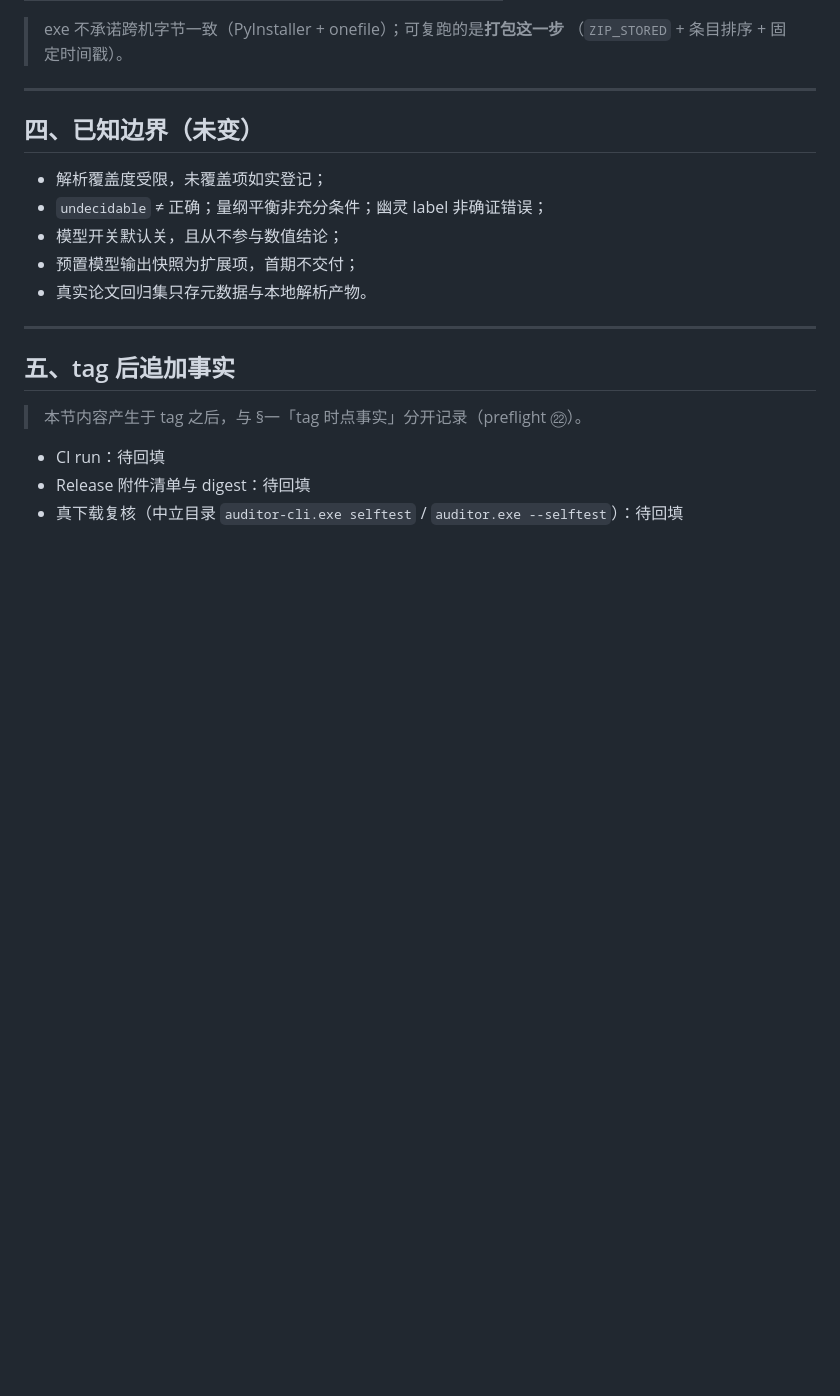
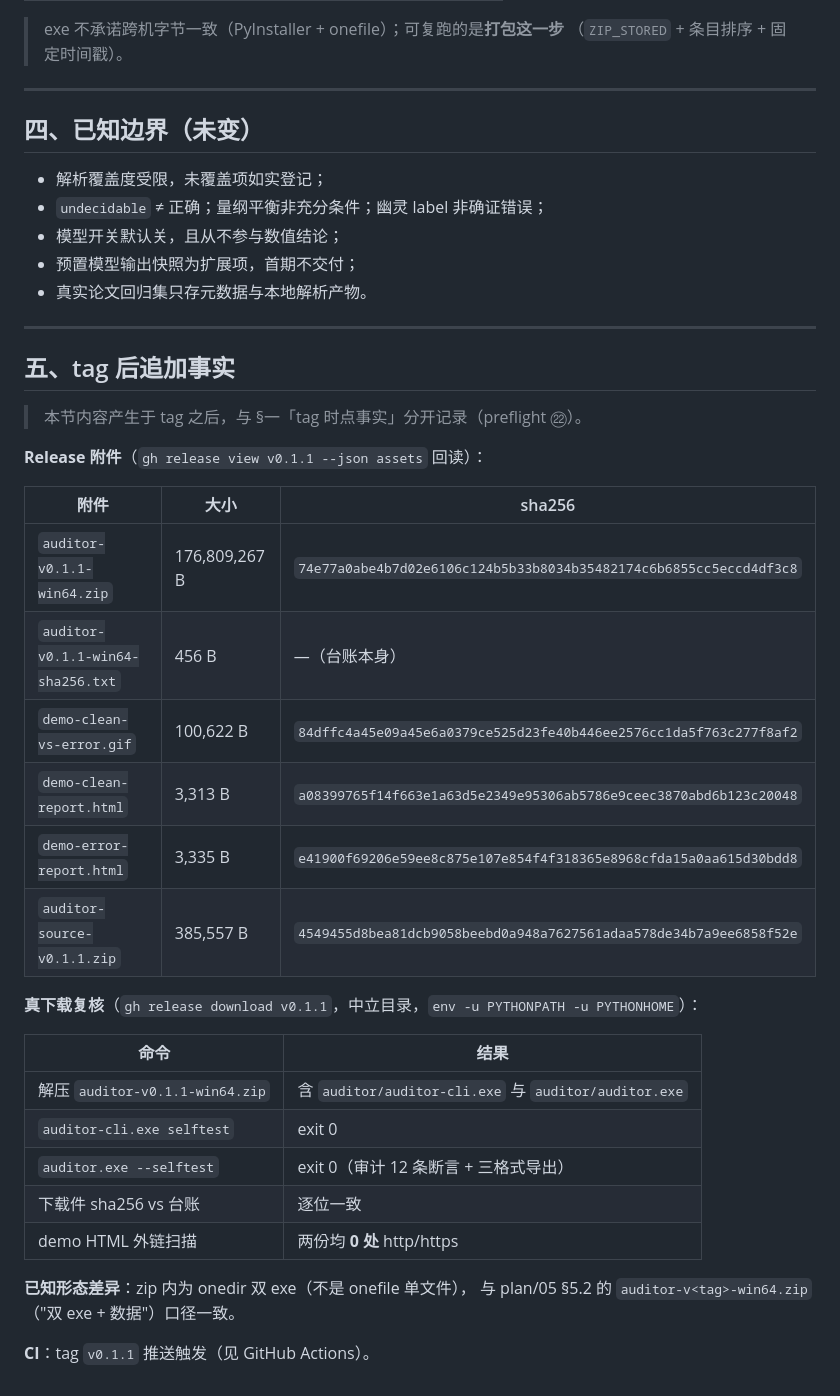
Before and after one commit to yuluo554/math-paper-replay-auditor, a Markdown page: plan/RELEASE-M7.md, the part around the change. Drawn GitHub-style; blank space fills up the shorter version.

Commit message:
M7 留档：tag 后追加事实（附件 sha256 / 真下载复核）

```diff
--- a/plan/RELEASE-M7.md
+++ b/plan/RELEASE-M7.md
@@ -77,6 +77,28 @@ python tools/make_release_zip.py --tag v0.1.1               # 6 个附件
 
 > 本节内容产生于 tag 之后，与 §一「tag 时点事实」分开记录（preflight ㉒）。
 
-- CI run：待回填
-- Release 附件清单与 digest：待回填
-- 真下载复核（中立目录 `auditor-cli.exe selftest` / `auditor.exe --selftest`）：待回填
+**Release 附件**（`gh release view v0.1.1 --json assets` 回读）：
+
+| 附件 | 大小 | sha256 |
+|---|---|---|
+| `auditor-v0.1.1-win64.zip` | 176,809,267 B | `74e77a0abe4b7d02e6106c124b5b33b8034b35482174c6b6855cc5eccd4df3c8` |
+| `auditor-v0.1.1-win64-sha256.txt` | 456 B | —（台账本身） |
+| `demo-clean-vs-error.gif` | 100,622 B | `84dffc4a45e09a45e6a0379ce525d23fe40b446ee2576cc1da5f763c277f8af2` |
+| `demo-clean-report.html` | 3,313 B | `a08399765f14f663e1a63d5e2349e95306ab5786e9ceec3870abd6b123c20048` |
+| `demo-error-report.html` | 3,335 B | `e41900f69206e59ee8c875e107e854f4f318365e8968cfda15a0aa615d30bdd8` |
+| `auditor-source-v0.1.1.zip` | 385,557 B | `4549455d8bea81dcb9058beebd0a948a7627561adaa578de34b7a9ee6858f52e` |
+
+**真下载复核**（`gh release download v0.1.1`，中立目录，`env -u PYTHONPATH -u PYTHONHOME`）：
+
+| 命令 | 结果 |
+|---|---|
+| 解压 `auditor-v0.1.1-win64.zip` | 含 `auditor/auditor-cli.exe` 与 `auditor/auditor.exe` |
+| `auditor-cli.exe selftest` | exit 0 |
+| `auditor.exe --selftest` | exit 0（审计 12 条断言 + 三格式导出） |
+| 下载件 sha256 vs 台账 | 逐位一致 |
+| demo HTML 外链扫描 | 两份均 **0 处** http/https |
+
+**已知形态差异**：zip 内为 onedir 双 exe（不是 onefile 单文件），
+与 plan/05 §5.2 的 `auditor-v<tag>-win64.zip`（"双 exe + 数据"）口径一致。
+
+**CI**：tag `v0.1.1` 推送触发（见 GitHub Actions）。
```
